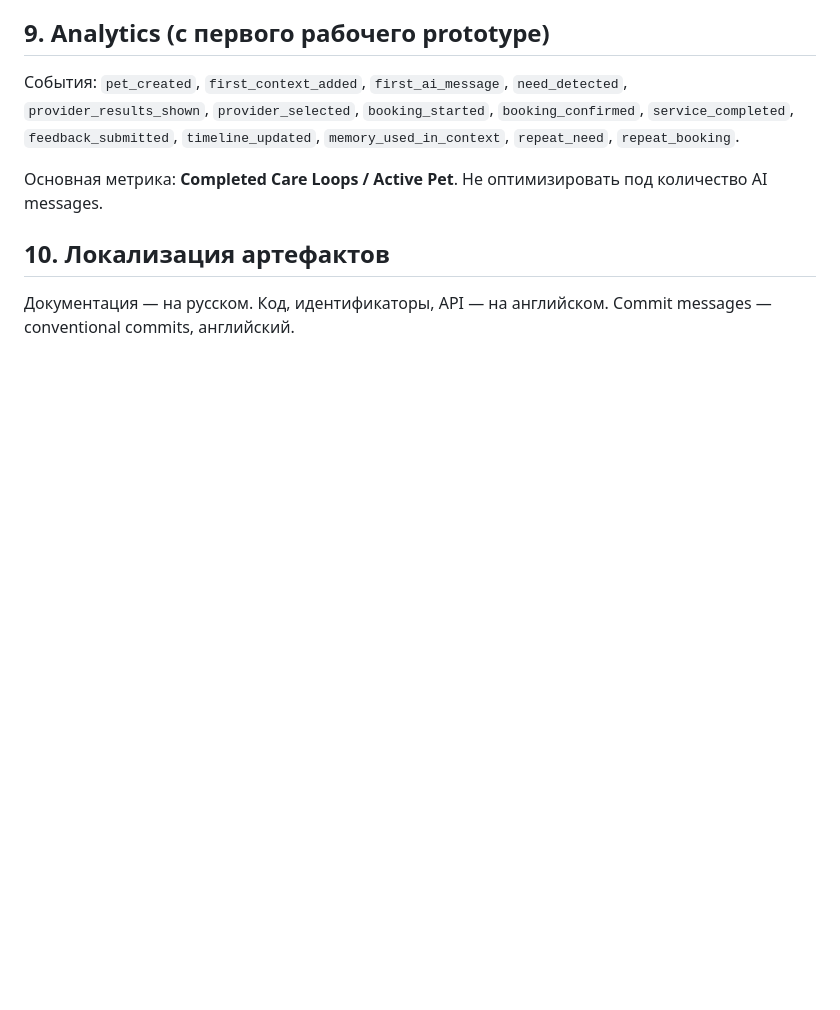
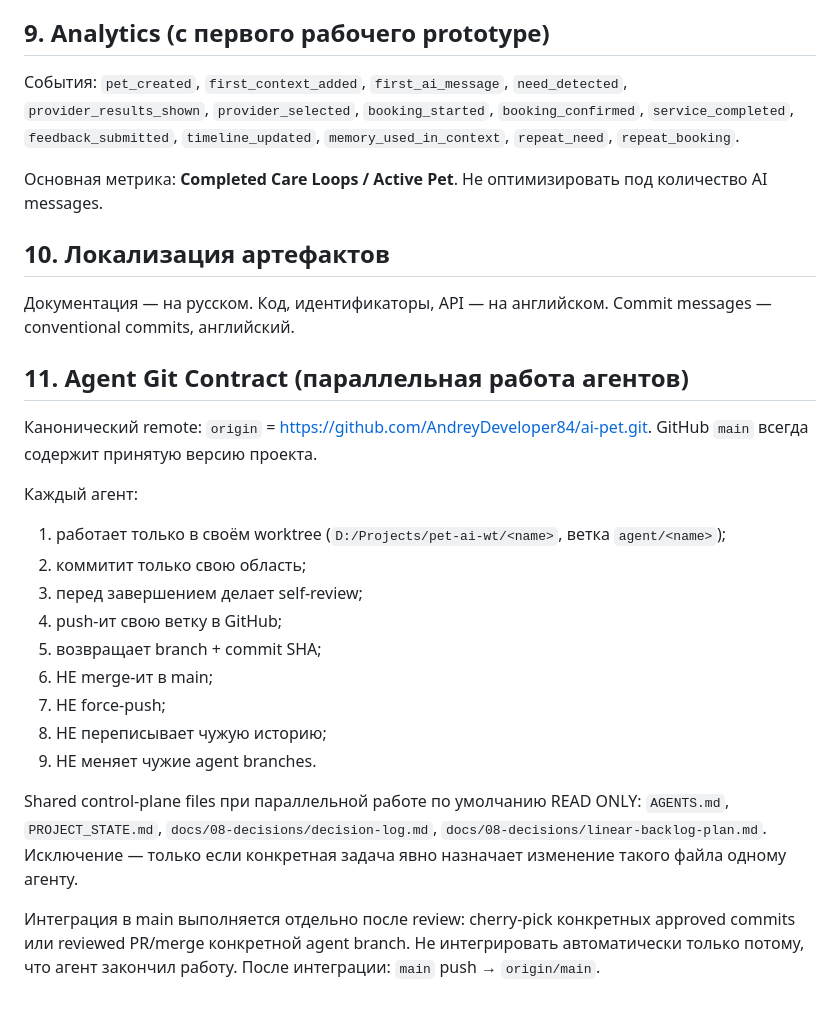
Before and after one commit to AndreyDeveloper84/ai-pet, a Markdown page: AGENTS.md, the part around the change. GitHub-like rendering; blank space fills up the shorter version.

Commit message:
docs: add agent git contract for parallel worktree workflow

```diff
--- a/AGENTS.md
+++ b/AGENTS.md
@@ -100,3 +100,26 @@ Pet AI — персональный AI-ассистент владельца п
 ## 10. Локализация артефактов
 
 Документация — на русском. Код, идентификаторы, API — на английском. Commit messages — conventional commits, английский.
+
+## 11. Agent Git Contract (параллельная работа агентов)
+
+Канонический remote: `origin` = https://github.com/AndreyDeveloper84/ai-pet.git.
+GitHub `main` всегда содержит принятую версию проекта.
+
+Каждый агент:
+
+1. работает только в своём worktree (`D:/Projects/pet-ai-wt/<name>`, ветка `agent/<name>`);
+2. коммитит только свою область;
+3. перед завершением делает self-review;
+4. push-ит свою ветку в GitHub;
+5. возвращает branch + commit SHA;
+6. НЕ merge-ит в main;
+7. НЕ force-push;
+8. НЕ переписывает чужую историю;
+9. НЕ меняет чужие agent branches.
+
+Shared control-plane files при параллельной работе по умолчанию READ ONLY:
+`AGENTS.md`, `PROJECT_STATE.md`, `docs/08-decisions/decision-log.md`, `docs/08-decisions/linear-backlog-plan.md`.
+Исключение — только если конкретная задача явно назначает изменение такого файла одному агенту.
+
+Интеграция в main выполняется отдельно после review: cherry-pick конкретных approved commits или reviewed PR/merge конкретной agent branch. Не интегрировать автоматически только потому, что агент закончил работу. После интеграции: `main` push → `origin/main`.
```
